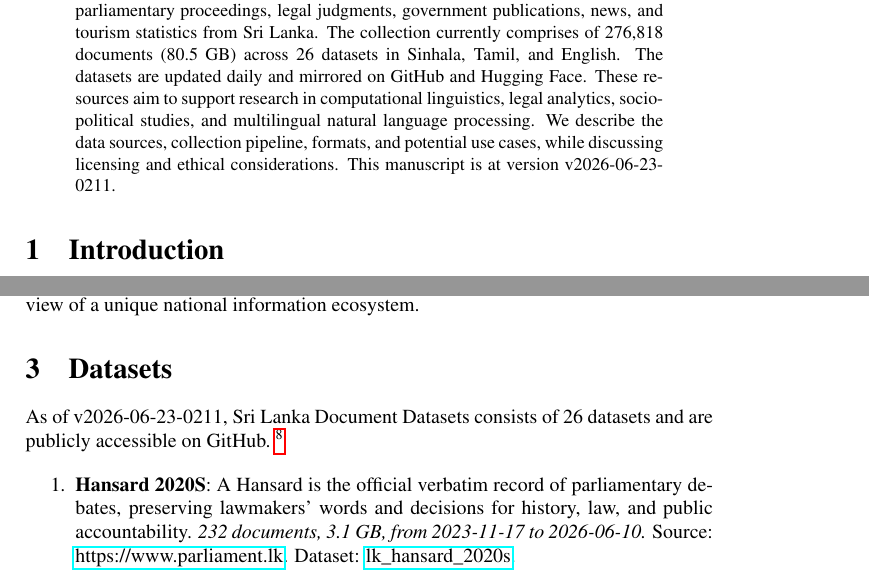
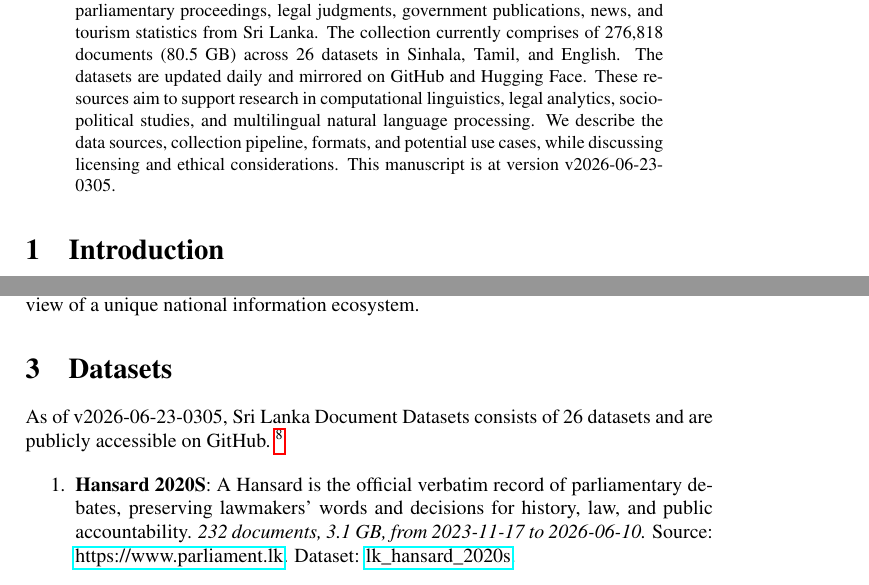
Before and after one commit to nuuuwan/lk_datasets, a LaTeX paper (latex/lk_datasets.tex): two parts of pages 1 and 2 of 7, joined at a grey line, cut so that both start at the same text. Compiled offline with pdfLaTeX; a LaTeX package or settings file that is missing is left out.

Commit message:
🤖 [build.yml] 2026-06-22-2135

```diff
--- a/latex/lk_datasets.tex
+++ b/latex/lk_datasets.tex
@@ -16,7 +16,7 @@
 \normalsize%
 \maketitle%
 \begin{abstract}%
-We present a collection of open, machine-readable document datasets covering parliamentary proceedings, legal judgments, government publications, news, and tourism statistics from Sri Lanka. The collection currently comprises of  276,818  documents (80.5 GB) across 26  datasets in Sinhala, Tamil, and English. The datasets are updated daily and mirrored on GitHub and Hugging Face. These resources aim to support research in computational linguistics, legal analytics, socio-political studies, and multilingual natural language processing. We describe the data sources, collection pipeline, formats, and potential use cases, while discussing licensing and ethical considerations. This manuscript is at version v2026-06-23-0211.%
+We present a collection of open, machine-readable document datasets covering parliamentary proceedings, legal judgments, government publications, news, and tourism statistics from Sri Lanka. The collection currently comprises of  276,818  documents (80.5 GB) across 26  datasets in Sinhala, Tamil, and English. The datasets are updated daily and mirrored on GitHub and Hugging Face. These resources aim to support research in computational linguistics, legal analytics, socio-political studies, and multilingual natural language processing. We describe the data sources, collection pipeline, formats, and potential use cases, while discussing licensing and ethical considerations. This manuscript is at version v2026-06-23-0305.%
 
 %
 \end{abstract}%
@@ -86,7 +86,7 @@ The Sri Lanka Document Datasets aim to fill this gap by aggregating diverse sour
 %
 \section{Datasets}%
 \label{sec:Datasets}%
-As of v2026-06-23-0211, Sri Lanka Document Datasets
+As of v2026-06-23-0305, Sri Lanka Document Datasets
   consists of 26 datasets
  and are publicly accessible on GitHub.%
 ~%
```
Also changed, not shown: README.md, latex/lk_datasets.pdf.
